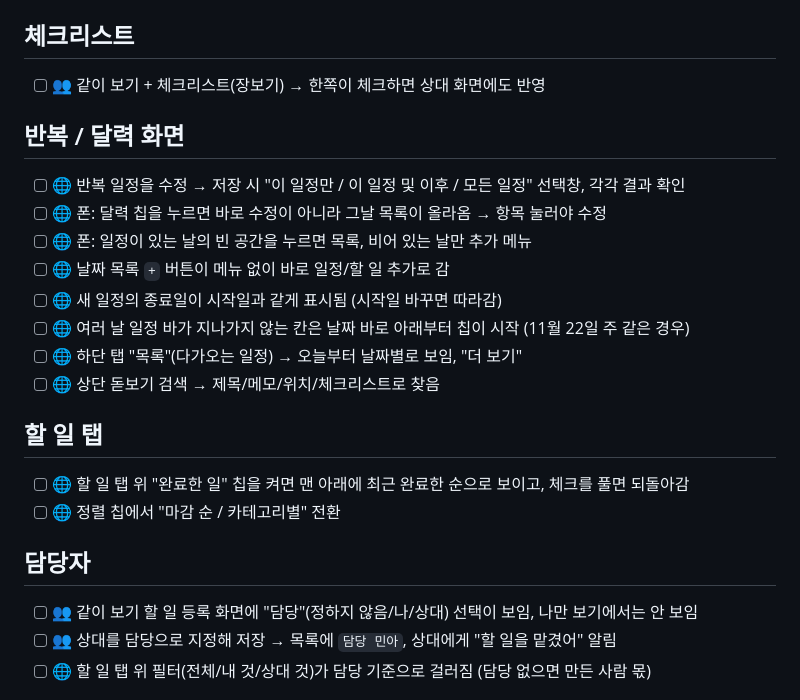
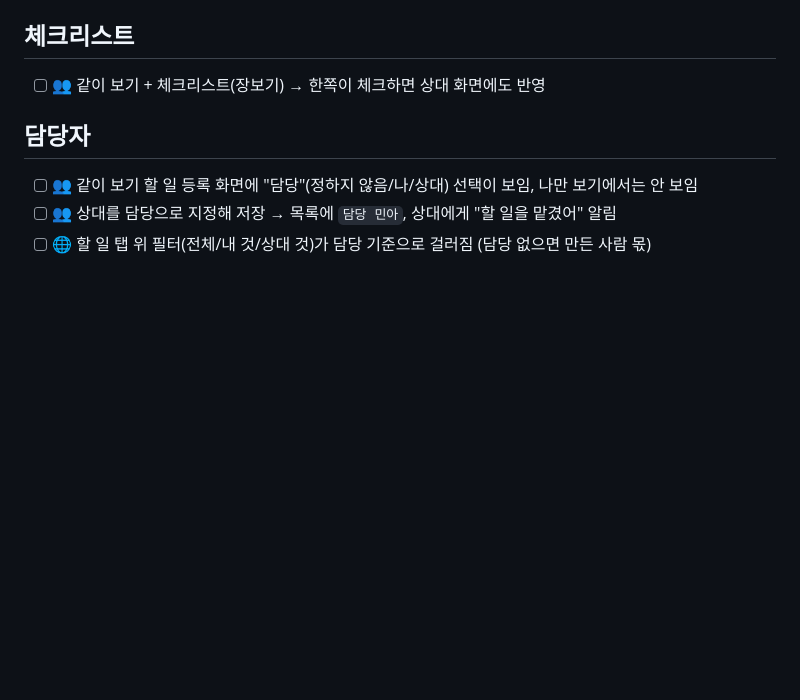
Before and after one commit to wildflow84/wildflow, a Markdown page: TEST_CHECKLIST.md, the part around the change. Drawn GitHub-style; blank space fills up the shorter version.

Commit message:
체크리스트: 반복/달력, 할 일 탭 확인 항목 삭제
Co-Authored-By: Claude Sonnet 5.5 <noreply@anthropic.com>
Claude-Session: https://claude.ai/code/session_01HRGaXf3T9xS7uNCWtxQppT

```diff
--- a/TEST_CHECKLIST.md
+++ b/TEST_CHECKLIST.md
@@ -7,20 +7,6 @@
 
 ## 체크리스트
 - [ ] 👥 같이 보기 + 체크리스트(장보기) → 한쪽이 체크하면 상대 화면에도 반영
-
-## 반복 / 달력 화면
-- [ ] 🌐 반복 일정을 수정 → 저장 시 "이 일정만 / 이 일정 및 이후 / 모든 일정" 선택창, 각각 결과 확인
-- [ ] 🌐 폰: 달력 칩을 누르면 바로 수정이 아니라 그날 목록이 올라옴 → 항목 눌러야 수정
-- [ ] 🌐 폰: 일정이 있는 날의 빈 공간을 누르면 목록, 비어 있는 날만 추가 메뉴
-- [ ] 🌐 날짜 목록 `+` 버튼이 메뉴 없이 바로 일정/할 일 추가로 감
-- [ ] 🌐 새 일정의 종료일이 시작일과 같게 표시됨 (시작일 바꾸면 따라감)
-- [ ] 🌐 여러 날 일정 바가 지나가지 않는 칸은 날짜 바로 아래부터 칩이 시작 (11월 22일 주 같은 경우)
-- [ ] 🌐 하단 탭 "목록"(다가오는 일정) → 오늘부터 날짜별로 보임, "더 보기"
-- [ ] 🌐 상단 돋보기 검색 → 제목/메모/위치/체크리스트로 찾음
-
-## 할 일 탭
-- [ ] 🌐 할 일 탭 위 "완료한 일" 칩을 켜면 맨 아래에 최근 완료한 순으로 보이고, 체크를 풀면 되돌아감
-- [ ] 🌐 정렬 칩에서 "마감 순 / 카테고리별" 전환
 
 ## 담당자
 - [ ] 👥 같이 보기 할 일 등록 화면에 "담당"(정하지 않음/나/상대) 선택이 보임, 나만 보기에서는 안 보임
```
